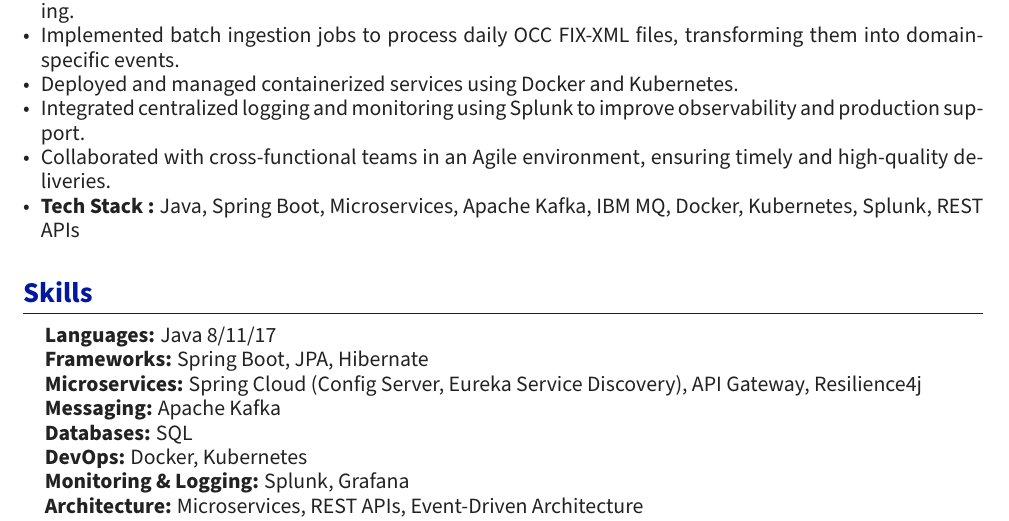
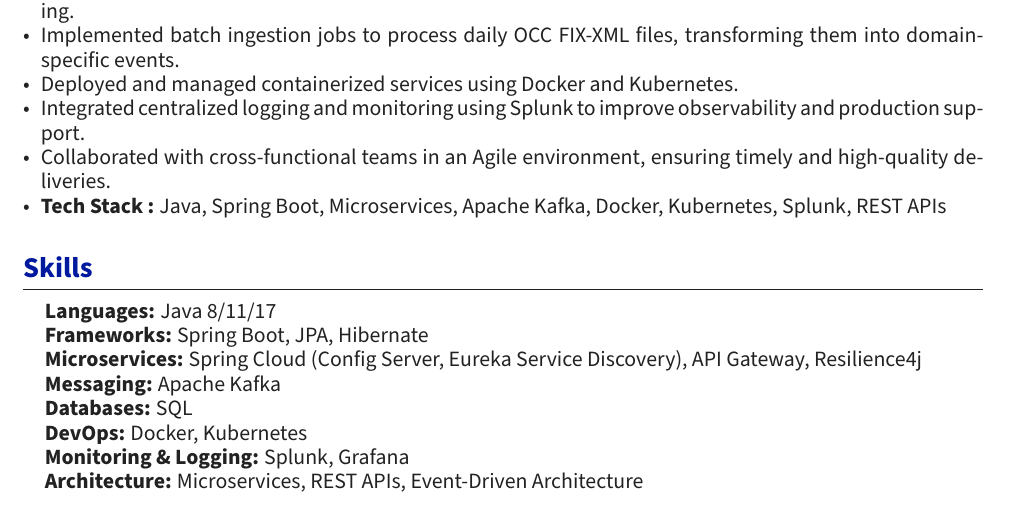
Before and after one commit to vivekjoshi7798/Resume, a LaTeX CV (resume.tex): part of page 2 of 2, cut so that both start at the same text. Compiled offline with pdfLaTeX.

Commit message:
Update tech stack in resume
Removed IBM MQ from the tech stack list.

```diff
--- a/resume.tex
+++ b/resume.tex
@@ -112,7 +112,7 @@
 \item Deployed and managed containerized services using Docker and Kubernetes.
 \item Integrated centralized logging and monitoring using Splunk to improve observability and production support.
 \item Collaborated with cross-functional teams in an Agile environment, ensuring timely and high-quality deliveries.
-\item \textbf{Tech Stack :} Java, Spring Boot, Microservices, Apache Kafka, IBM MQ, Docker, Kubernetes, Splunk, REST APIs
+\item \textbf{Tech Stack :} Java, Spring Boot, Microservices, Apache Kafka, Docker, Kubernetes, Splunk, REST APIs
 \end{itemize}
 
 %--- SKILLS ---
```
